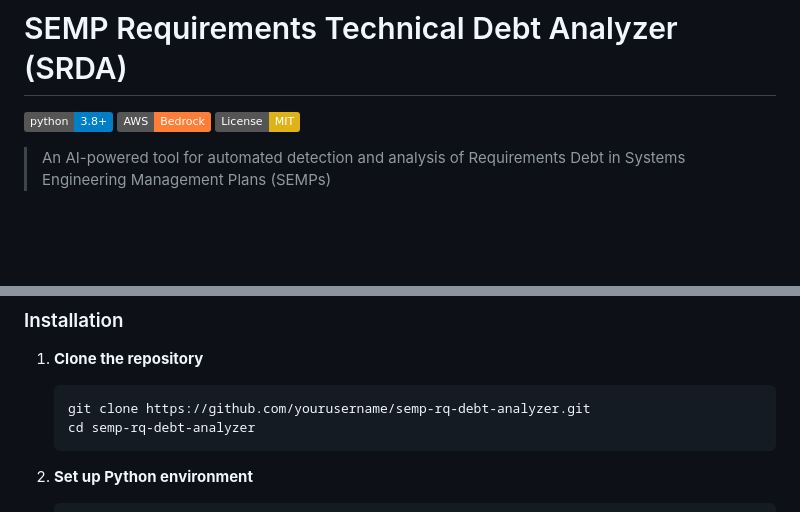
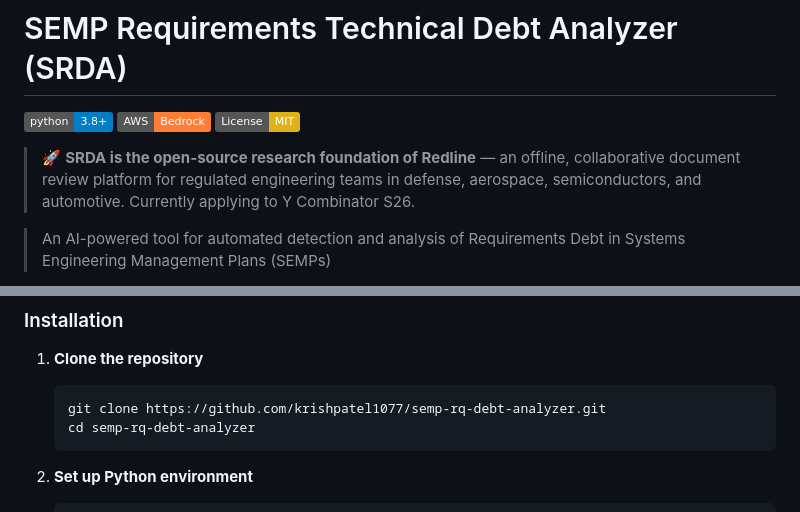
Before and after one commit to krishpatel1077/semp-rq-debt-analyzer, a Markdown page: README.md, 2 parts joined by grey strips. Drawn GitHub-style; badges without logos; blank space fills up the shorter version.

````diff
--- a/README.md
+++ b/README.md
@@ -3,6 +3,8 @@
 [![Python 3.8+](https://img.shields.io/badge/python-3.8+-blue.svg)](https://www.python.org/downloads/)
 [![AWS Bedrock](https://img.shields.io/badge/AWS-Bedrock-orange.svg)](https://aws.amazon.com/bedrock/)
 [![License: MIT](https://img.shields.io/badge/License-MIT-yellow.svg)](./LICENSE)
+
+> 🚀 **SRDA is the open-source research foundation of Redline** — an offline, collaborative document review platform for regulated engineering teams in defense, aerospace, semiconductors, and automotive. Currently applying to Y Combinator S26.
 
 > An AI-powered tool for automated detection and analysis of Requirements Debt in Systems Engineering Management Plans (SEMPs)
 
@@ -38,7 +40,7 @@ A demo video can be found at: https://www.dropbox.com/scl/fi/yjp5fuetd70rz7cgom2
 
 1. **Clone the repository**
    ```bash
-   git clone https://github.com/yourusername/semp-rq-debt-analyzer.git
+   git clone https://github.com/krishpatel1077/semp-rq-debt-analyzer.git
    cd semp-rq-debt-analyzer
    ```
 
````
